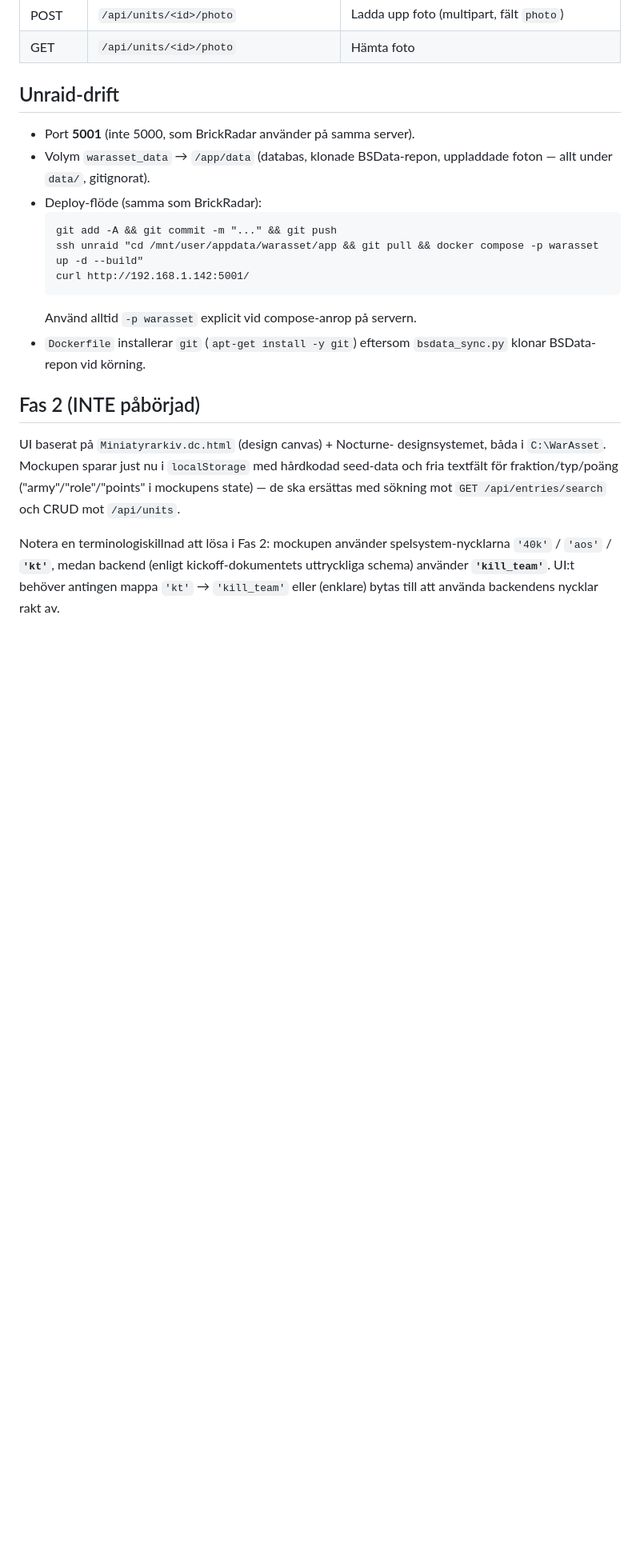
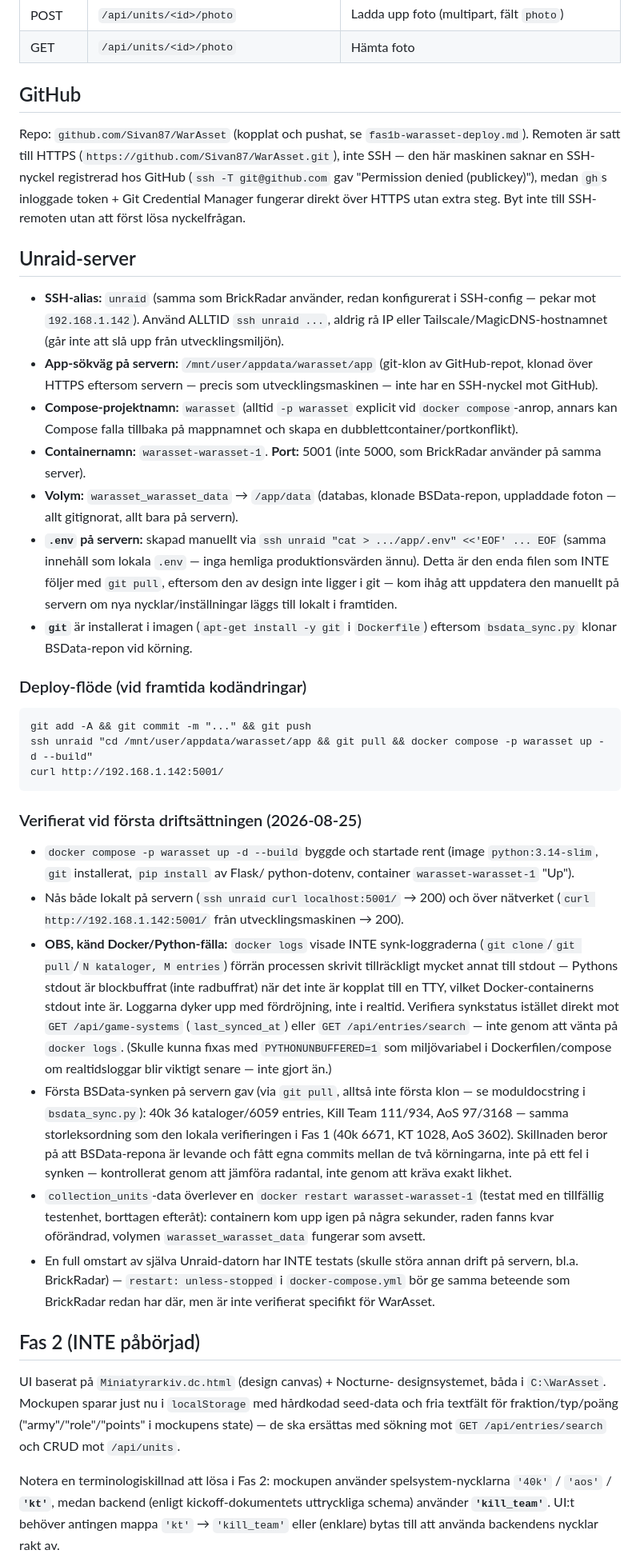
Before and after one commit to Sivan87/WarAsset, a Markdown page: CLAUDE.md, the part around one of its changes. Shown at 80% size. Rendered like a GitHub page; blank space fills up the shorter version.

Commit message:
Fas 1b: GitHub-koppling + deploy till Unraid
Kopplade lokalt repo mot github.com/Sivan87/WarAsset (HTTPS, ingen
SSH-nyckel mot GitHub konfigurerad har eller pa servern) och driftsatte
containern pa Unraid (/mnt/user/appdata/warasset/app, port 5001, projekt
"warasset"). Verifierat: natverksatkomst, BSData-synk pa servern, och att
collection_units overlever en container-omstart. Dokumenterat i CLAUDE.md.

````diff
--- a/CLAUDE.md
+++ b/CLAUDE.md
@@ -200,20 +201,81 @@ aldrig HTML-felsidor.
 | POST | `/api/units/<id>/photo` | Ladda upp foto (multipart, fält `photo`) |
 | GET | `/api/units/<id>/photo` | Hämta foto |
 
-## Unraid-drift
+## GitHub
 
-- Port **5001** (inte 5000, som BrickRadar använder på samma server).
-- Volym `warasset_data` → `/app/data` (databas, klonade BSData-repon,
-  uppladdade foton — allt under `data/`, gitignorat).
-- Deploy-flöde (samma som BrickRadar):
-  ```
-  git add -A && git commit -m "..." && git push
-  ssh unraid "cd /mnt/user/appdata/warasset/app && git pull && docker compose -p warasset up -d --build"
-  curl http://192.168.1.142:5001/
-  ```
-  Använd alltid `-p warasset` explicit vid compose-anrop på servern.
-- `Dockerfile` installerar `git` (`apt-get install -y git`) eftersom
-  `bsdata_sync.py` klonar BSData-repon vid körning.
+Repo: `github.com/Sivan87/WarAsset` (kopplat och pushat, se
+`fas1b-warasset-deploy.md`). Remoten är satt till HTTPS
+(`https://github.com/Sivan87/WarAsset.git`), inte SSH — den här maskinen
+saknar en SSH-nyckel registrerad hos GitHub (`ssh -T git@github.com` gav
+"Permission denied (publickey)"), medan `gh`s inloggade token + Git
+Credential Manager fungerar direkt över HTTPS utan extra steg. Byt inte
+till SSH-remoten utan att först lösa nyckelfrågan.
+
+## Unraid-server
+
+- **SSH-alias:** `unraid` (samma som BrickRadar använder, redan
+  konfigurerat i SSH-config — pekar mot `192.168.1.142`). Använd ALLTID
+  `ssh unraid ...`, aldrig rå IP eller Tailscale/MagicDNS-hostnamnet (går
+  inte att slå upp från utvecklingsmiljön).
+- **App-sökväg på servern:** `/mnt/user/appdata/warasset/app` (git-klon av
+  GitHub-repot, klonad över HTTPS eftersom servern — precis som
+  utvecklingsmaskinen — inte har en SSH-nyckel mot GitHub).
+- **Compose-projektnamn:** `warasset` (alltid `-p warasset` explicit vid
+  `docker compose`-anrop, annars kan Compose falla tillbaka på mappnamnet
+  och skapa en dubblettcontainer/portkonflikt).
+- **Containernamn:** `warasset-warasset-1`. **Port:** 5001 (inte 5000, som
+  BrickRadar använder på samma server).
+- **Volym:** `warasset_warasset_data` → `/app/data` (databas, klonade
+  BSData-repon, uppladdade foton — allt gitignorat, allt bara på servern).
+- **`.env` på servern:** skapad manuellt via `ssh unraid "cat > .../app/.env" <<'EOF' ... EOF`
+  (samma innehåll som lokala `.env` — inga hemliga produktionsvärden ännu).
+  Detta är den enda filen som INTE följer med `git pull`, eftersom den av
+  design inte ligger i git — kom ihåg att uppdatera den manuellt på servern
+  om nya nycklar/inställningar läggs till lokalt i framtiden.
+- **`git`** är installerat i imagen (`apt-get install -y git` i
+  `Dockerfile`) eftersom `bsdata_sync.py` klonar BSData-repon vid körning.
+
+### Deploy-flöde (vid framtida kodändringar)
+
+```
+git add -A && git commit -m "..." && git push
+ssh unraid "cd /mnt/user/appdata/warasset/app && git pull && docker compose -p warasset up -d --build"
+curl http://192.168.1.142:5001/
+```
+
+### Verifierat vid första driftsättningen (2026-08-25)
+
+- `docker compose -p warasset up -d --build` byggde och startade rent
+  (image `python:3.14-slim`, `git` installerat, `pip install` av Flask/
+  python-dotenv, container `warasset-warasset-1` "Up").
+- Nås både lokalt på servern (`ssh unraid curl localhost:5001/` → 200) och
+  över nätverket (`curl http://192.168.1.142:5001/` från
+  utvecklingsmaskinen → 200).
+- **OBS, känd Docker/Python-fälla:** `docker logs` visade INTE
+  synk-loggraderna (`git clone`/`git pull`/`N kataloger, M entries`) förrän
+  processen skrivit tillräckligt mycket annat till stdout — Pythons stdout
+  är blockbuffrat (inte radbuffrat) när det inte är kopplat till en TTY,
+  vilket Docker-containerns stdout inte är. Loggarna dyker upp med
+  fördröjning, inte i realtid. Verifiera synkstatus istället direkt mot
+  `GET /api/game-systems` (`last_synced_at`) eller `GET /api/entries/search`
+  — inte genom att vänta på `docker logs`. (Skulle kunna fixas med
+  `PYTHONUNBUFFERED=1` som miljövariabel i Dockerfilen/compose om
+  realtidsloggar blir viktigt senare — inte gjort än.)
+- Första BSData-synken på servern gav (via `git pull`, alltså inte första
+  klon — se moduldocstring i `bsdata_sync.py`): 40k 36 kataloger/6059
+  entries, Kill Team 111/934, AoS 97/3168 — samma storleksordning som den
+  lokala verifieringen i Fas 1 (40k 6671, KT 1028, AoS 3602). Skillnaden
+  beror på att BSData-repona är levande och fått egna commits mellan de två
+  körningarna, inte på ett fel i synken — kontrollerat genom att jämföra
+  radantal, inte genom att kräva exakt likhet.
+- `collection_units`-data överlever en `docker restart warasset-warasset-1`
+  (testat med en tillfällig testenhet, borttagen efteråt): containern kom
+  upp igen på några sekunder, raden fanns kvar oförändrad, volymen
+  `warasset_warasset_data` fungerar som avsett.
+- En full omstart av själva Unraid-datorn har INTE testats (skulle störa
+  annan drift på servern, bl.a. BrickRadar) — `restart: unless-stopped` i
+  `docker-compose.yml` bör ge samma beteende som BrickRadar redan har där,
+  men är inte verifierat specifikt för WarAsset.
 
 ## Fas 2 (INTE påbörjad)
 
````
Also changed, not shown: other parts of CLAUDE.md (+4 -3 lines), TODO.md (+20 -8 lines).
